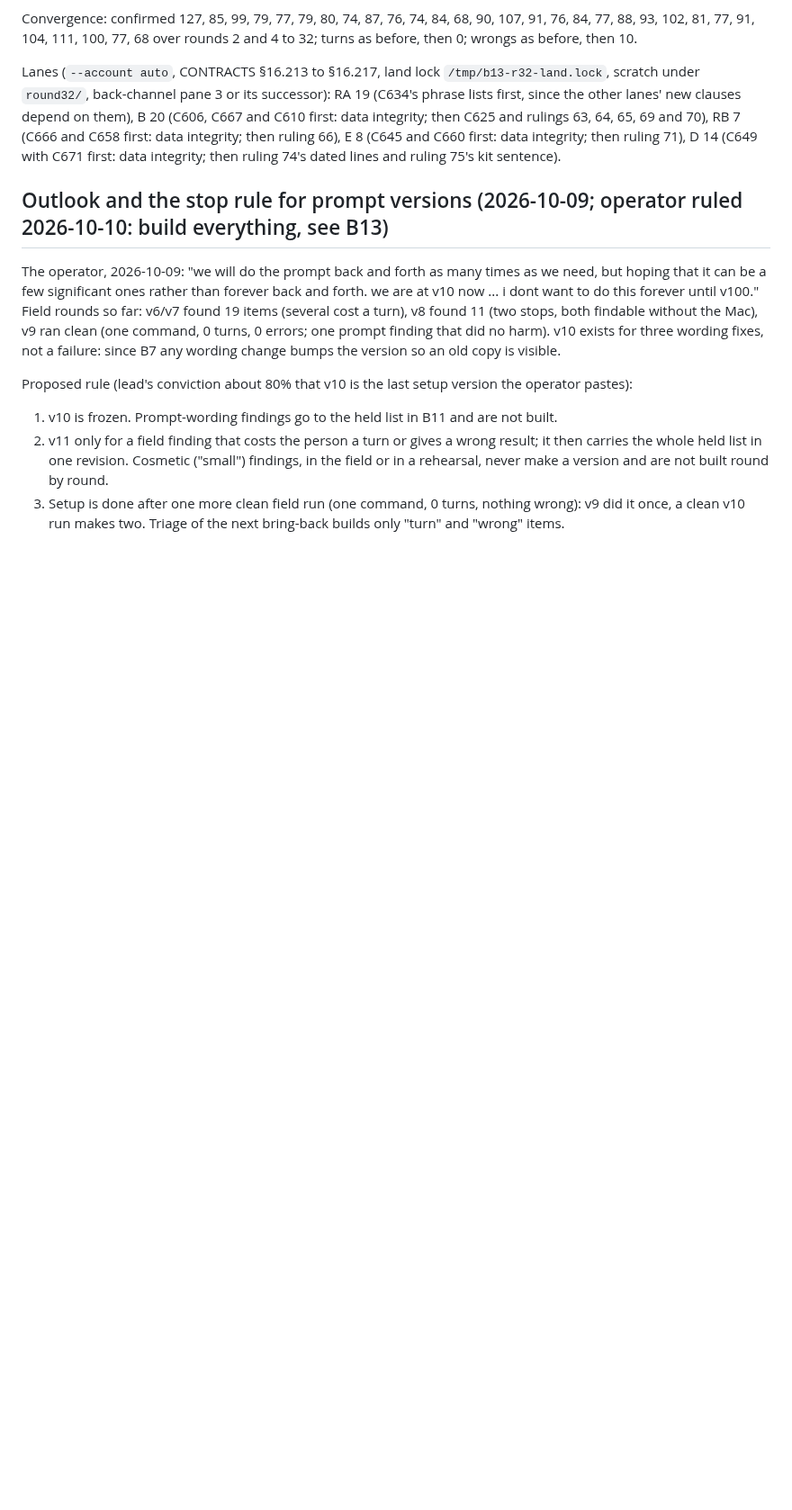
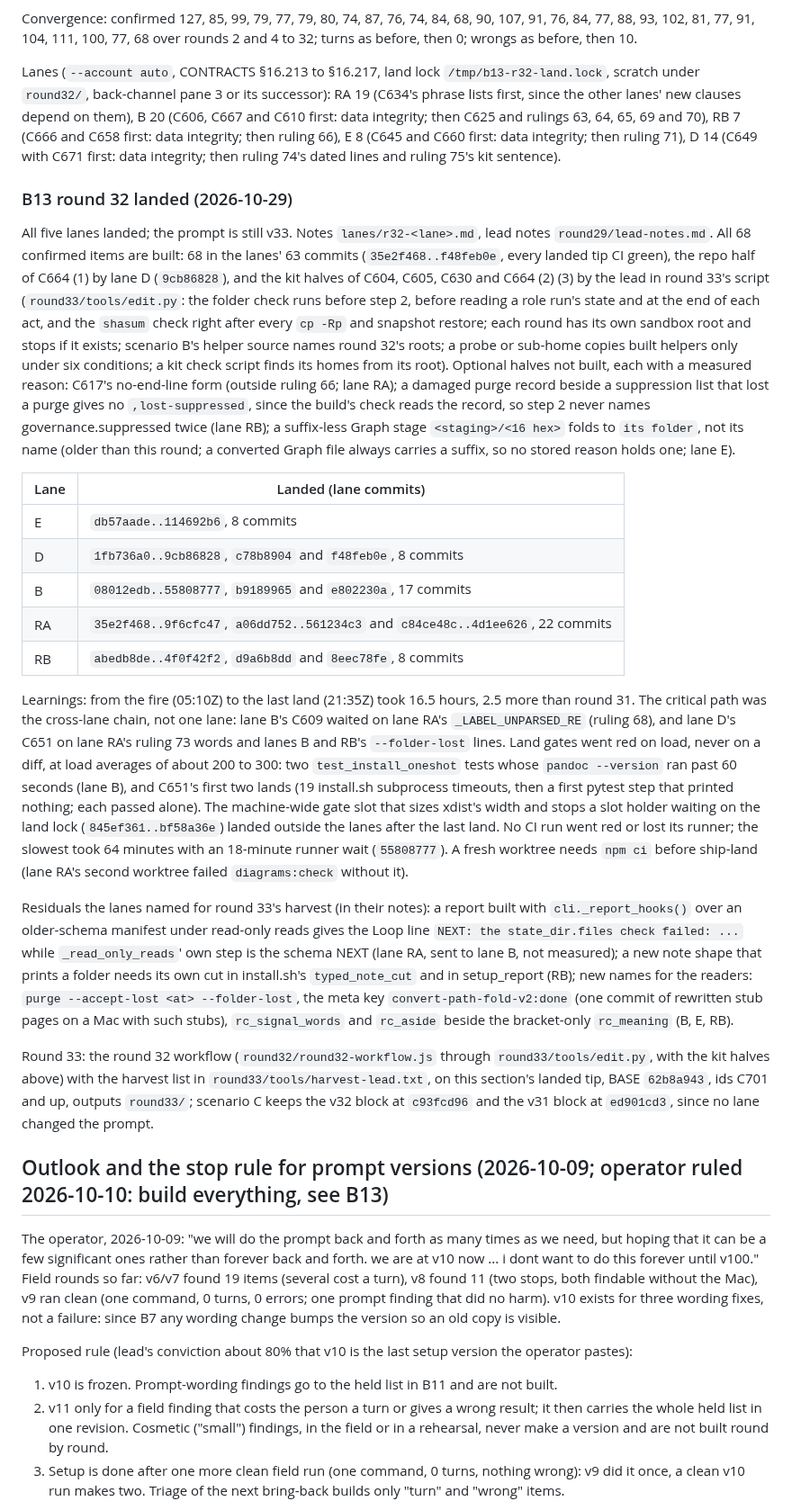
Before and after one commit to renchris/agent-context-sync, a Markdown page: docs/plans/bring-back-ocr.md, the part around the change. Shown at 90% size. GitHub-like rendering; blank space fills up the shorter version.

Commit message:
docs: B13 round 32 landed, and round 33's base

```diff
--- a/docs/plans/bring-back-ocr.md
+++ b/docs/plans/bring-back-ocr.md
@@ -2217,6 +2217,51 @@ them), B 20 (C606, C667 and C610 first: data integrity; then C625 and rulings 63
 and C658 first: data integrity; then ruling 66), E 8 (C645 and C660 first: data integrity; then ruling 71), D 14
 (C649 with C671 first: data integrity; then ruling 74's dated lines and ruling 75's kit sentence).
 
+### B13 round 32 landed (2026-10-29)
+
+All five lanes landed; the prompt is still v33. Notes `lanes/r32-<lane>.md`, lead notes `round29/lead-notes.md`. All
+68 confirmed items are built: 68 in the lanes' 63 commits (`35e2f468..f48feb0e`, every landed tip CI green), the
+repo half of C664 (1) by lane D (`9cb86828`), and the kit halves of C604, C605, C630 and C664 (2) (3) by the lead in
+round 33's script (`round33/tools/edit.py`: the folder check runs before step 2, before reading a role run's state
+and at the end of each act, and the `shasum` check right after every `cp -Rp` and snapshot restore; each round has
+its own sandbox root and stops if it exists; scenario B's helper source names round 32's roots; a probe or sub-home
+copies built helpers only under six conditions; a kit check script finds its homes from its root). Optional halves
+not built, each with a measured reason: C617's no-end-line form (outside ruling 66; lane RA); a damaged purge record
+beside a suppression list that lost a purge gives no `,lost-suppressed`, since the build's check reads the record, so
+step 2 never names governance.suppressed twice (lane RB); a suffix-less Graph stage `<staging>/<16 hex>` folds to
+`its folder`, not its name (older than this round; a converted Graph file always carries a suffix, so no stored
+reason holds one; lane E).
+
+| Lane | Landed (lane commits) |
+|---|---|
+| E | `db57aade..114692b6`, 8 commits |
+| D | `1fb736a0..9cb86828`, `c78b8904` and `f48feb0e`, 8 commits |
+| B | `08012edb..55808777`, `b9189965` and `e802230a`, 17 commits |
+| RA | `35e2f468..9f6cfc47`, `a06dd752..561234c3` and `c84ce48c..4d1ee626`, 22 commits |
+| RB | `abedb8de..4f0f42f2`, `d9a6b8dd` and `8eec78fe`, 8 commits |
+
+Learnings: from the fire (05:10Z) to the last land (21:35Z) took 16.5 hours, 2.5 more than round 31. The critical
+path was the cross-lane chain, not one lane: lane B's C609 waited on lane RA's `_LABEL_UNPARSED_RE` (ruling 68), and
+lane D's C651 on lane RA's ruling 73 words and lanes B and RB's `--folder-lost` lines. Land gates went red on load,
+never on a diff, at load averages of about 200 to 300: two `test_install_oneshot` tests whose `pandoc --version` ran
+past 60 seconds (lane B), and C651's first two lands (19 install.sh subprocess timeouts, then a first pytest step
+that printed nothing; each passed alone). The machine-wide gate slot that sizes xdist's width and stops a slot holder
+waiting on the land lock (`845ef361..bf58a36e`) landed outside the lanes after the last land. No CI run went red or
+lost its runner; the slowest took 64 minutes with an 18-minute runner wait (`55808777`). A fresh worktree needs
+`npm ci` before ship-land (lane RA's second worktree failed `diagrams:check` without it).
+
+Residuals the lanes named for round 33's harvest (in their notes): a report built with `cli._report_hooks()` over an
+older-schema manifest under read-only reads gives the Loop line `NEXT: the state_dir.files check failed: ...` while
+`_read_only_reads`' own step is the schema NEXT (lane RA, sent to lane B, not measured); a new note shape that prints
+a folder needs its own cut in install.sh's `typed_note_cut` and in setup_report (RB); new names for the readers:
+`purge --accept-lost <at> --folder-lost`, the meta key `convert-path-fold-v2:done` (one commit of rewritten stub
+pages on a Mac with such stubs), `rc_signal_words` and `rc_aside` beside the bracket-only `rc_meaning` (B, E, RB).
+
+Round 33: the round 32 workflow (`round32/round32-workflow.js` through `round33/tools/edit.py`, with the kit halves
+above) with the harvest list in `round33/tools/harvest-lead.txt`, on this section's landed tip, BASE `62b8a943`, ids
+C701 and up, outputs `round33/`; scenario C keeps the v32 block at `c93fcd96` and the v31 block at `ed901cd3`, since
+no lane changed the prompt.
+
 
 ## Outlook and the stop rule for prompt versions (2026-10-09; operator ruled 2026-10-10: build everything, see B13)
 
```
